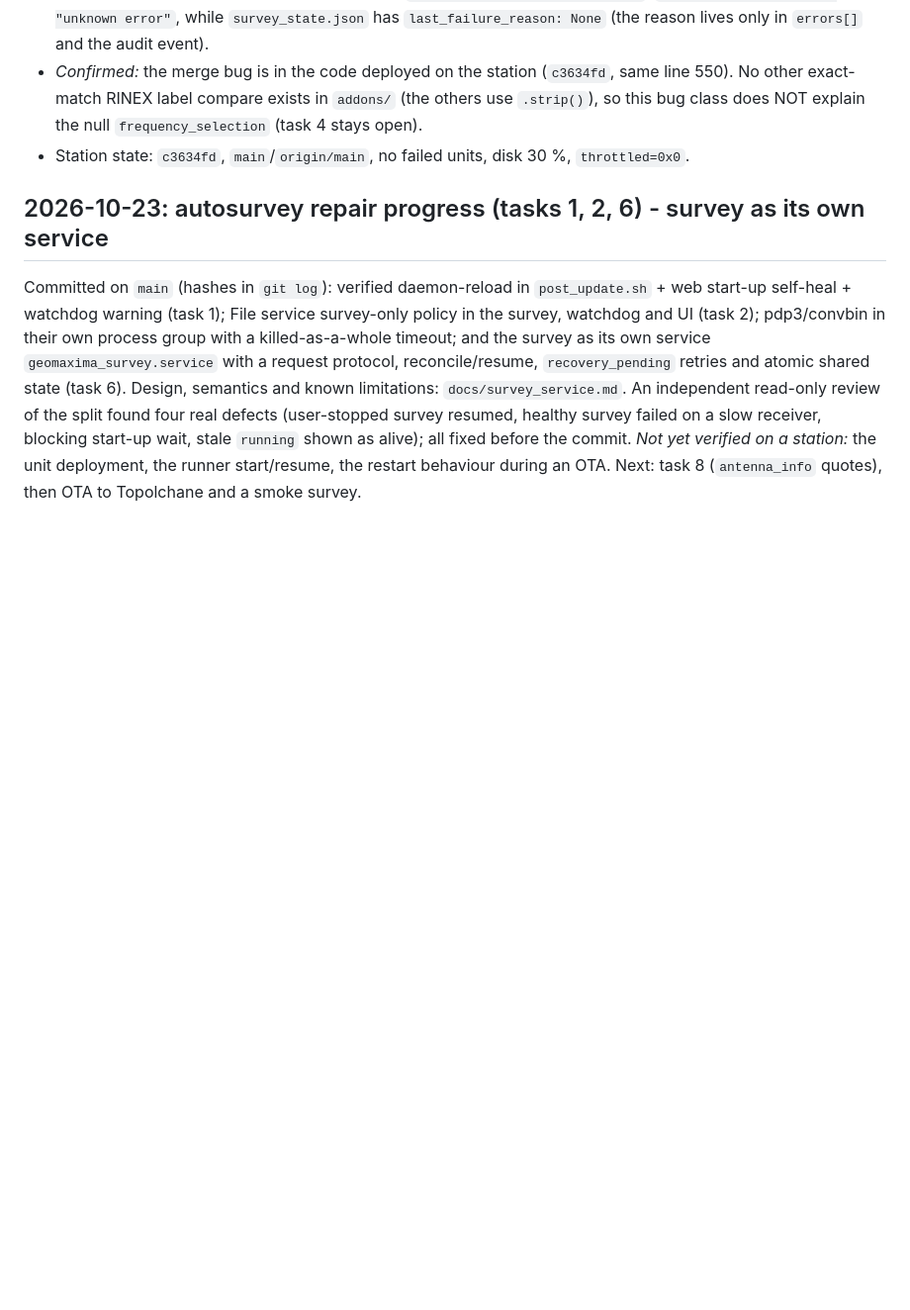
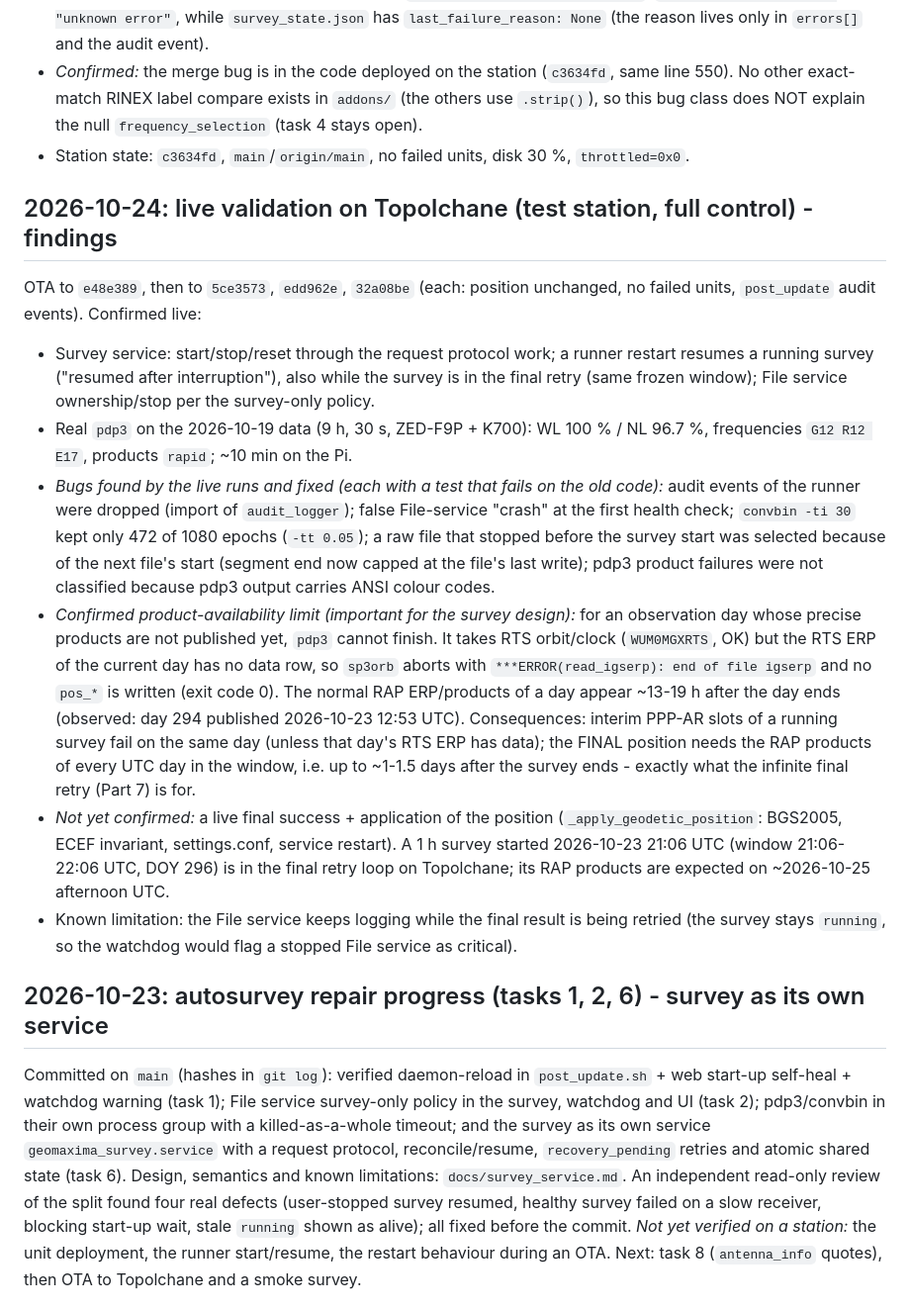
Before and after one commit to peshovp/RPI-BS, a Markdown page: docs/autosurvey_status.md, the part around the change. Shown at 99% size. Drawn GitHub-style; blank space fills up the shorter version.

Commit message:
docs: live validation findings on Topolchane (product availability, bugs fixed, open items)
Co-Authored-By: Claude Sonnet 5.5 <noreply@anthropic.com>

```diff
--- a/docs/autosurvey_status.md
+++ b/docs/autosurvey_status.md
@@ -87,6 +87,37 @@ timestamps are UTC) died at 13:53 UTC with `completed_hours: 0`:**
   NOT explain the null `frequency_selection` (task 4 stays open).
 - Station state: `c3634fd`, `main`/`origin/main`, no failed units, disk
   30 %, `throttled=0x0`.
+
+## 2026-10-24: live validation on Topolchane (test station, full control) - findings
+
+OTA to `e48e389`, then to `5ce3573`, `edd962e`, `32a08be` (each: position unchanged,
+no failed units, `post_update` audit events). Confirmed live:
+- Survey service: start/stop/reset through the request protocol work; a runner restart
+  resumes a running survey ("resumed after interruption"), also while the survey is in the
+  final retry (same frozen window); File service ownership/stop per the survey-only policy.
+- Real `pdp3` on the 2026-10-19 data (9 h, 30 s, ZED-F9P + K700): WL 100 % / NL 96.7 %,
+  frequencies `G12 R12 E17`, products `rapid`; ~10 min on the Pi.
+- *Bugs found by the live runs and fixed (each with a test that fails on the old code):*
+  audit events of the runner were dropped (import of `audit_logger`); false File-service
+  "crash" at the first health check; `convbin -ti 30` kept only 472 of 1080 epochs
+  (`-tt 0.05`); a raw file that stopped before the survey start was selected because of the
+  next file's start (segment end now capped at the file's last write); pdp3 product failures
+  were not classified because pdp3 output carries ANSI colour codes.
+- *Confirmed product-availability limit (important for the survey design):* for an
+  observation day whose precise products are not published yet, `pdp3` cannot finish. It
+  takes RTS orbit/clock (`WUM0MGXRTS`, OK) but the RTS ERP of the current day has no data
+  row, so `sp3orb` aborts with `***ERROR(read_igserp): end of file igserp` and no `pos_*`
+  is written (exit code 0). The normal RAP ERP/products of a day appear ~13-19 h after the
+  day ends (observed: day 294 published 2026-10-23 12:53 UTC). Consequences: interim PPP-AR
+  slots of a running survey fail on the same day (unless that day's RTS ERP has data); the
+  FINAL position needs the RAP products of every UTC day in the window, i.e. up to ~1-1.5
+  days after the survey ends - exactly what the infinite final retry (Part 7) is for.
+- *Not yet confirmed:* a live final success + application of the position (`_apply_geodetic_position`:
+  BGS2005, ECEF invariant, settings.conf, service restart). A 1 h survey started 2026-10-23
+  21:06 UTC (window 21:06-22:06 UTC, DOY 296) is in the final retry loop on Topolchane; its
+  RAP products are expected on ~2026-10-25 afternoon UTC.
+- Known limitation: the File service keeps logging while the final result is being retried
+  (the survey stays `running`, so the watchdog would flag a stopped File service as critical).
 
 ## 2026-10-23: autosurvey repair progress (tasks 1, 2, 6) - survey as its own service
 
```
